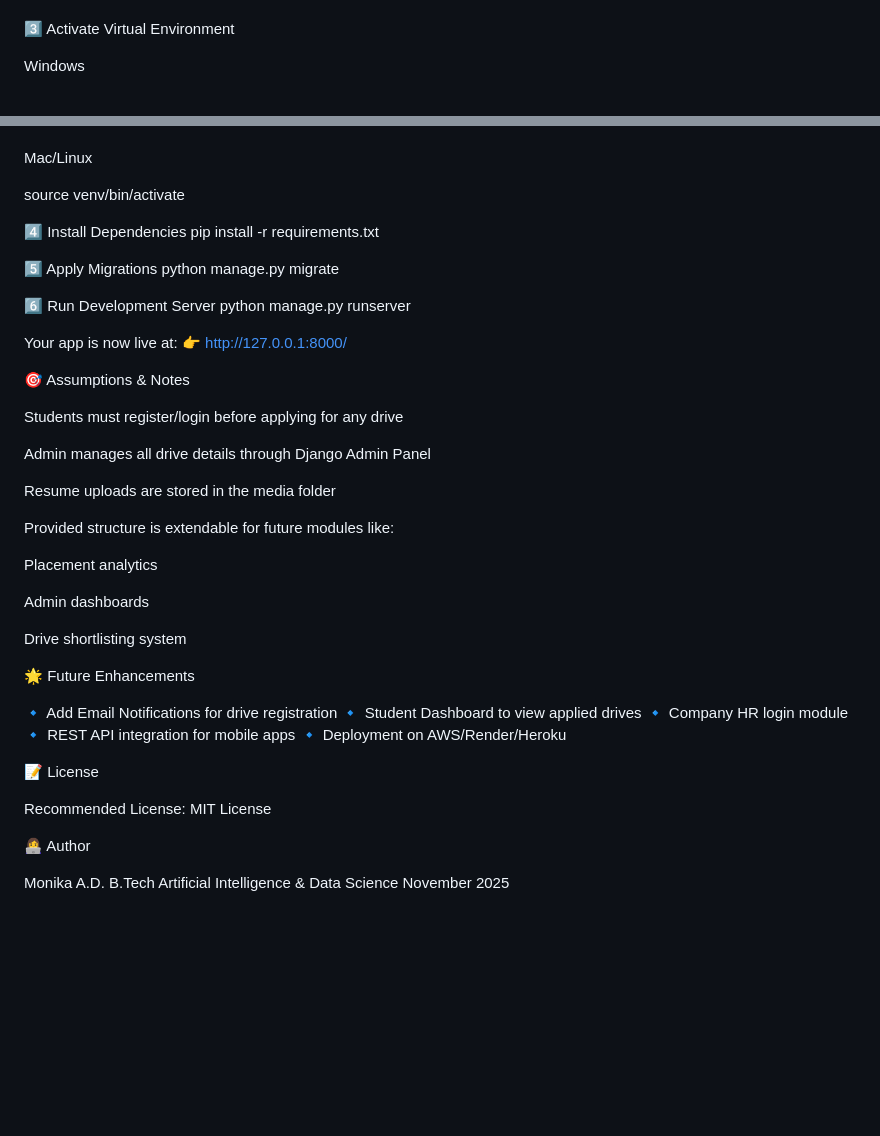
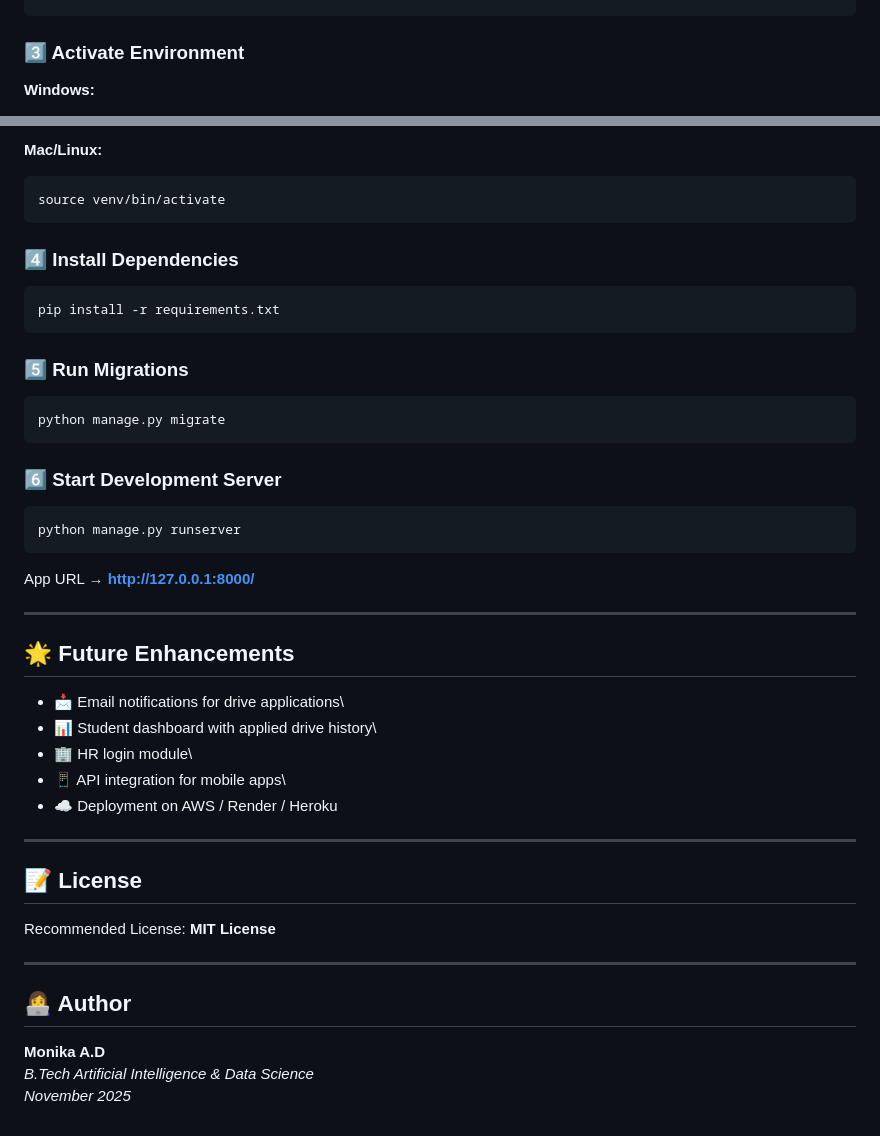
Before and after one commit to Monikamaheswari04/Campus-Drive-Management, a Markdown page: README.md, 2 parts joined by grey strips. Drawn GitHub-style; blank space fills up the shorter version.

````diff
--- a/README.md
+++ b/README.md
@@ -75,6 +95,7 @@ cd campus
 python -m venv venv
+```
 
-3️⃣ Activate Virtual Environment
+### 3️⃣ Activate Environment
 
-Windows
+**Windows:**
 
@@ -82,52 +105,50 @@ venv\Scripts\activate
 
+**Mac/Linux:**
 
-Mac/Linux
+``` bash
+source venv/bin/activate
+```
 
-source venv/bin/activate
+### 4️⃣ Install Dependencies
 
-4️⃣ Install Dependencies
+``` bash
 pip install -r requirements.txt
+```
 
-5️⃣ Apply Migrations
+### 5️⃣ Run Migrations
+
+``` bash
 python manage.py migrate
+```
 
-6️⃣ Run Development Server
+### 6️⃣ Start Development Server
+
+``` bash
 python manage.py runserver
+```
 
+App URL → **http://127.0.0.1:8000/**
 
-Your app is now live at:
-👉 http://127.0.0.1:8000/
+------------------------------------------------------------------------
 
-🎯 Assumptions & Notes
+## 🌟 Future Enhancements
 
-Students must register/login before applying for any drive
+-   📩 Email notifications for drive applications\
+-   📊 Student dashboard with applied drive history\
+-   🏢 HR login module\
+-   📱 API integration for mobile apps\
+-   ☁ Deployment on AWS / Render / Heroku
 
-Admin manages all drive details through Django Admin Panel
+------------------------------------------------------------------------
 
-Resume uploads are stored in the media folder
+## 📝 License
 
-Provided structure is extendable for future modules like:
+Recommended License: **MIT License**
 
-Placement analytics
+------------------------------------------------------------------------
 
-Admin dashboards
+## 👩‍💻 Author
 
-Drive shortlisting system
-
-🌟 Future Enhancements
-
-🔹 Add Email Notifications for drive registration
-🔹 Student Dashboard to view applied drives
-🔹 Company HR login module
-🔹 REST API integration for mobile apps
-🔹 Deployment on AWS/Render/Heroku
-
-📝 License
-
-Recommended License: MIT License
-
-👩‍💻 Author
-
-Monika A.D.
-B.Tech Artificial Intelligence & Data Science
-November 2025
+**Monika A.D**\
+*B.Tech Artificial Intelligence & Data Science*\
+*November 2025*
````
Also changed, not shown: other parts of README.md (+81 -59 lines).
